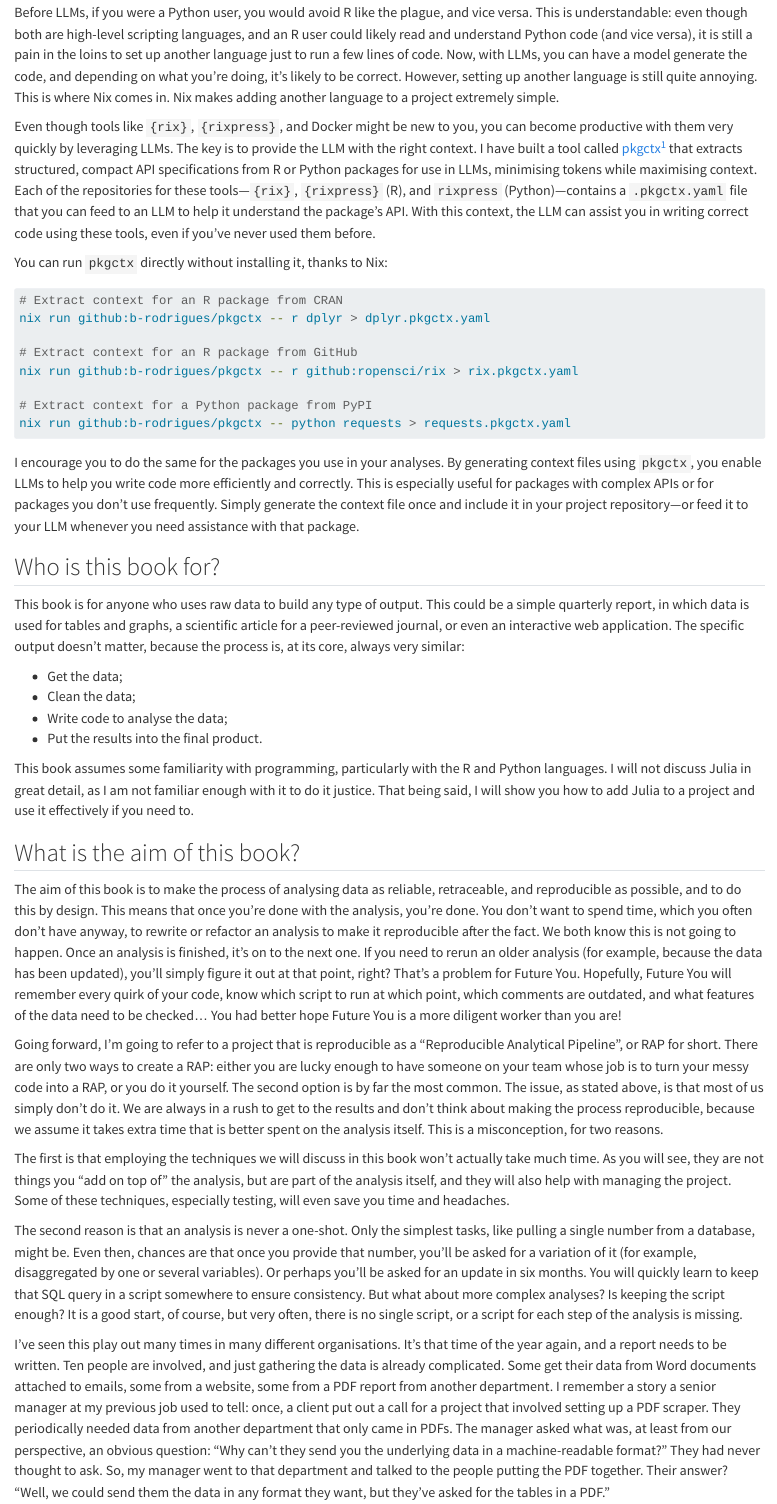
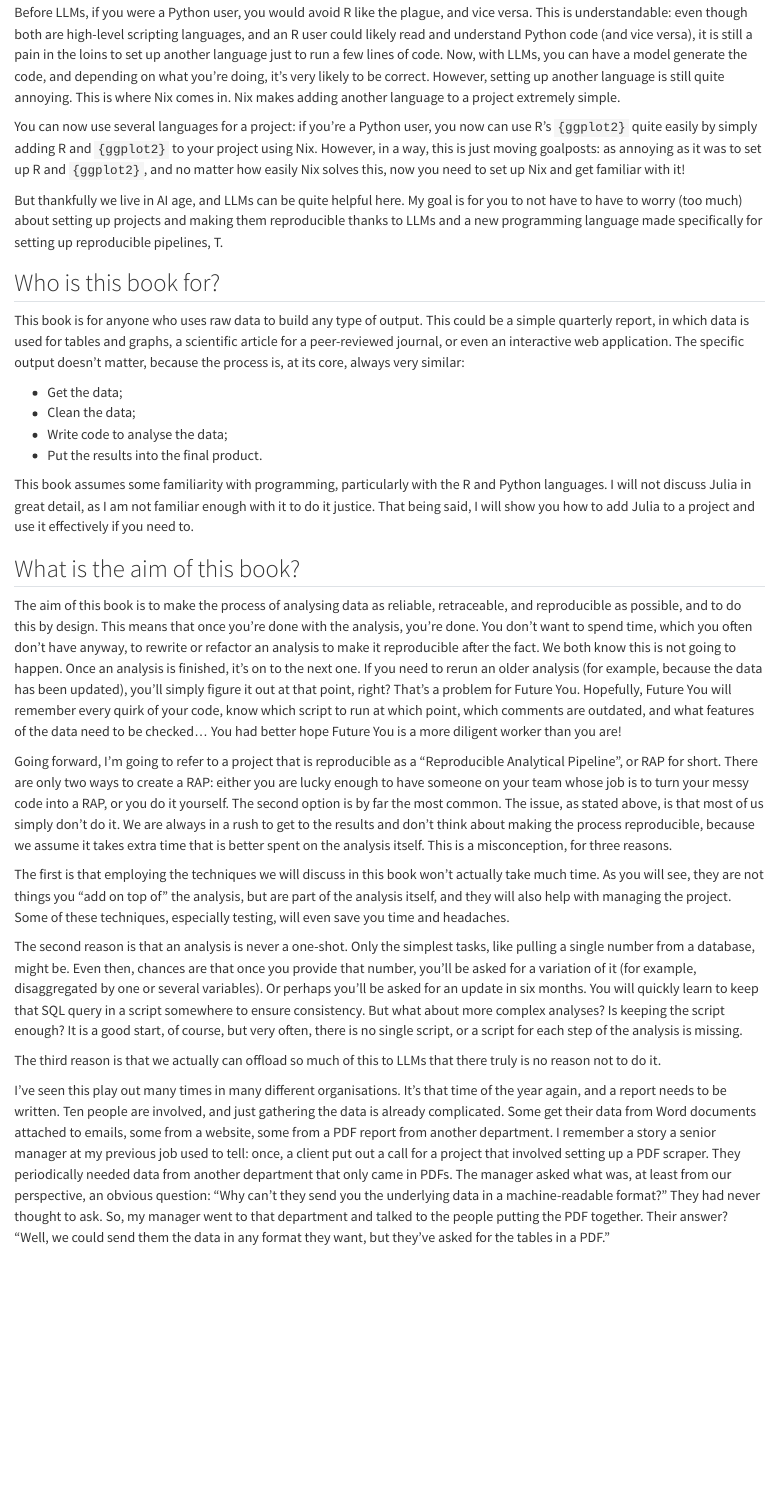
Before and after one commit to b-rodrigues/reproducible-data-science, a Quarto document (intro.qmd): the page in a window 1100 px wide, from 210 px down. Rendered offline with R 4.5, knitr and Pandoc in place of Quarto, with nearby package versions; drawn as R Markdown's standard HTML page in place of the format the file asks for.

Commit message:
Update intro.qmd

````diff
--- a/intro.qmd
+++ b/intro.qmd
@@ -13,40 +13,20 @@ vice versa. This is understandable: even though both are high-level scripting
 languages, and an R user could likely read and understand Python code (and vice
 versa), it is still a pain in the loins to set up another language just to run a
 few lines of code. Now, with LLMs, you can have a model generate the code, and
-depending on what you're doing, it's likely to be correct. However, setting up
+depending on what you're doing, it's very likely to be correct. However, setting up
 another language is still quite annoying. This is where Nix comes in. Nix makes
 adding another language to a project extremely simple.
 
-Even though tools like `{rix}`, `{rixpress}`, and Docker might be new to you, you
-can become productive with them very quickly by leveraging LLMs. The key is to
-provide the LLM with the right context. I have built a tool called
-[pkgctx](https://github.com/b-rodrigues/pkgctx)^[https://github.com/b-rodrigues/pkgctx]
-that extracts structured, compact API specifications from R or Python packages
-for use in LLMs, minimising tokens while maximising context. Each of the
-repositories for these tools—`{rix}`, `{rixpress}` (R), and `rixpress` (Python)—contains
-a `.pkgctx.yaml` file that you can feed to an LLM to help it understand the
-package's API. With this context, the LLM can assist you in writing correct code
-using these tools, even if you've never used them before.
+You can now use several languages for a project: if you’re a Python user, you now
+can use R’s `{ggplot2}` quite easily by simply adding R and `{ggplot2}` to your
+project using Nix. However, in a way, this is just moving goalposts: as annoying
+as it was to set up R and `{ggplot2}`, and no matter how easily Nix solves this,
+now you need to set up Nix and get familiar with it!
 
-You can run `pkgctx` directly without installing it, thanks to Nix:
-
-```bash
-# Extract context for an R package from CRAN
-nix run github:b-rodrigues/pkgctx -- r dplyr > dplyr.pkgctx.yaml
-
-# Extract context for an R package from GitHub
-nix run github:b-rodrigues/pkgctx -- r github:ropensci/rix > rix.pkgctx.yaml
-
-# Extract context for a Python package from PyPI
-nix run github:b-rodrigues/pkgctx -- python requests > requests.pkgctx.yaml
-```
-
-I encourage you to do the same for the packages you use in your analyses. By
-generating context files using `pkgctx`, you enable LLMs to help you write code
-more efficiently and correctly. This is especially useful for packages with
-complex APIs or for packages you don't use frequently. Simply generate the
-context file once and include it in your project repository—or feed it to your
-LLM whenever you need assistance with that package.
+But thankfully we live in AI age, and LLMs can be quite helpful here. My goal is
+for you to not have to have to worry (too much) about setting up projects
+and making them reproducible thanks to LLMs and a new programming language
+made specifically for setting up reproducible pipelines, T.
 
 ## Who is this book for?
 
@@ -88,7 +68,7 @@ is to turn your messy code into a RAP, or you do it yourself. The second option
 is by far the most common. The issue, as stated above, is that most of us simply
 don't do it. We are always in a rush to get to the results and don't think about
 making the process reproducible, because we assume it takes extra time that is
-better spent on the analysis itself. This is a misconception, for two reasons.
+better spent on the analysis itself. This is a misconception, for three reasons.
 
 The first is that employing the techniques we will discuss in this book won't
 actually take much time. As you will see, they are not things you "add on top
@@ -105,6 +85,9 @@ SQL query in a script somewhere to ensure consistency. But what about more
 complex analyses? Is keeping the script enough? It is a good start, of course,
 but very often, there is no single script, or a script for each step of the
 analysis is missing.
+
+The third reason is that we actually can offload so much of this to LLMs that
+there truly is no reason not to do it.
 
 I've seen this play out many times in many different organisations. It's that
 time of the year again, and a report needs to be written. Ten people are
````
